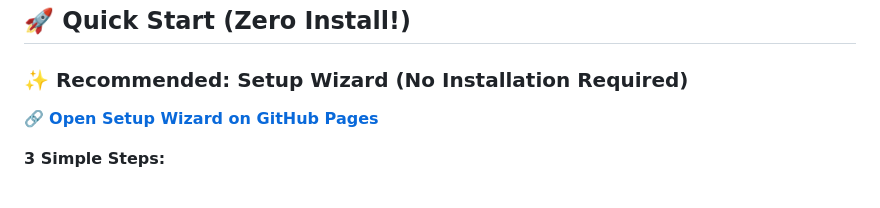
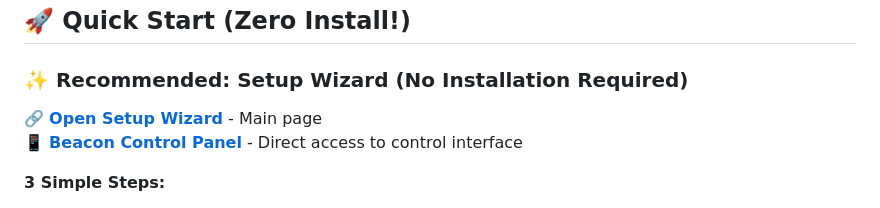
Before and after one commit to eisildak/beaconBroadcaster_raspberry, a Markdown page: README.md, the part around the change. Drawn GitHub-style.

Commit message:
Update README with new homepage structure

```diff
--- a/README.md
+++ b/README.md
@@ -28,7 +28,8 @@ Real iBeacon broadcasting solution that actually works! Control multiple beacons
 
 ### ✨ Recommended: Setup Wizard (No Installation Required)
 
-🔗 **[Open Setup Wizard on GitHub Pages](https://eisildak.github.io/beaconBroadcaster_raspberry/setup-wizard.html)**
+🔗 **[Open Setup Wizard](https://eisildak.github.io/beaconBroadcaster_raspberry/)** - Main page
+📱 **[Beacon Control Panel](https://eisildak.github.io/beaconBroadcaster_raspberry/control-panel.html)** - Direct access to control interface
 
 **3 Simple Steps:**
 1. Enter your Raspberry Pi IP, username, password
```
